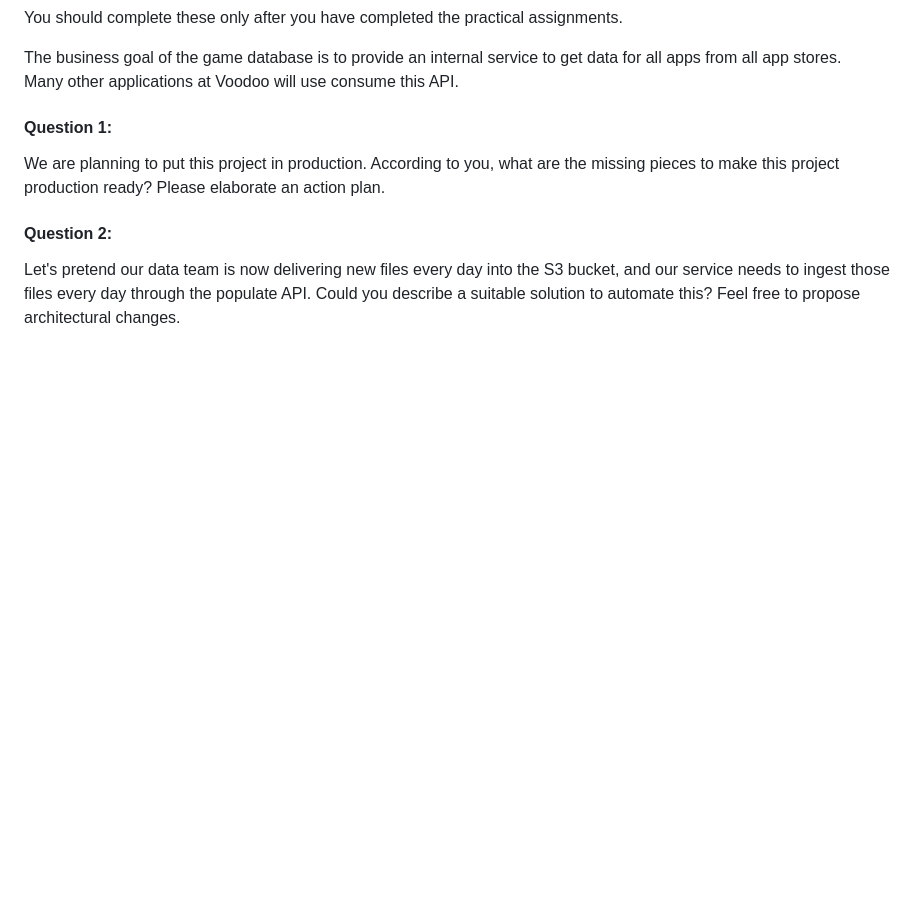
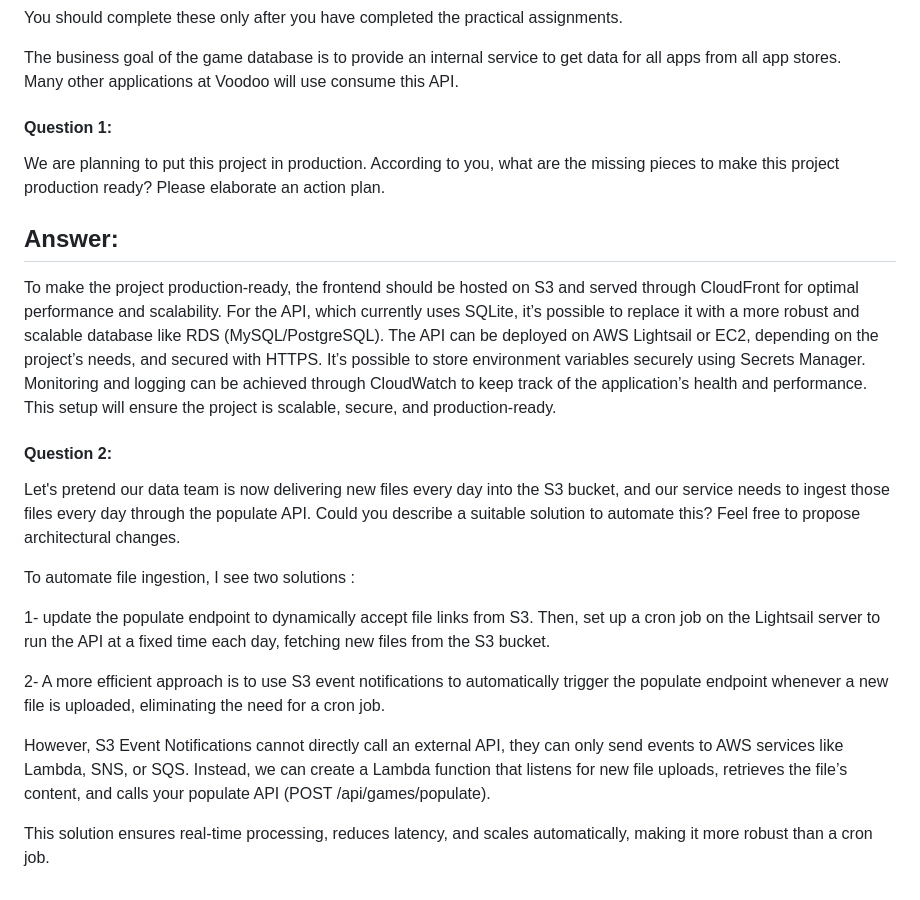
Before and after one commit to YoussefBA-codings/voodoo-test, a Markdown page: README.md, the part around the change. GitHub-like rendering; blank space fills up the shorter version.

Commit message:
chore: answer the readme questions

```diff
--- a/README.md
+++ b/README.md
@@ -63,6 +63,19 @@ Many other applications at Voodoo will use consume this API.
 We are planning to put this project in production. According to you, what are the missing pieces to make this project production ready?
 Please elaborate an action plan.
 
+## Answer:
+To make the project production-ready, the frontend should be hosted on S3 and served through CloudFront for optimal performance and scalability. For the API, which currently uses SQLite, it’s possible to replace it with a more robust and scalable database like RDS (MySQL/PostgreSQL). The API can be deployed on AWS Lightsail or EC2, depending on the project’s needs, and secured with HTTPS. It’s possible to store environment variables securely using Secrets Manager. Monitoring and logging can be achieved through CloudWatch to keep track of the application’s health and performance. This setup will ensure the project is scalable, secure, and production-ready.
+
 #### Question 2:
 Let's pretend our data team is now delivering new files every day into the S3 bucket, and our service needs to ingest those files
 every day through the populate API. Could you describe a suitable solution to automate this? Feel free to propose architectural changes.
+
+To automate file ingestion, I see two solutions :
+
+1- update the populate endpoint to dynamically accept file links from S3. Then, set up a cron job on the Lightsail server to run the API at a fixed time each day, fetching new files from the S3 bucket.
+
+2- A more efficient approach is to use S3 event notifications to automatically trigger the populate endpoint whenever a new file is uploaded, eliminating the need for a cron job.
+
+However, S3 Event Notifications cannot directly call an external API, they can only send events to AWS services like Lambda, SNS, or SQS. Instead, we can create a Lambda function that listens for new file uploads, retrieves the file’s content, and calls your populate API (POST /api/games/populate).
+
+This solution ensures real-time processing, reduces latency, and scales automatically, making it more robust than a cron job.
```
